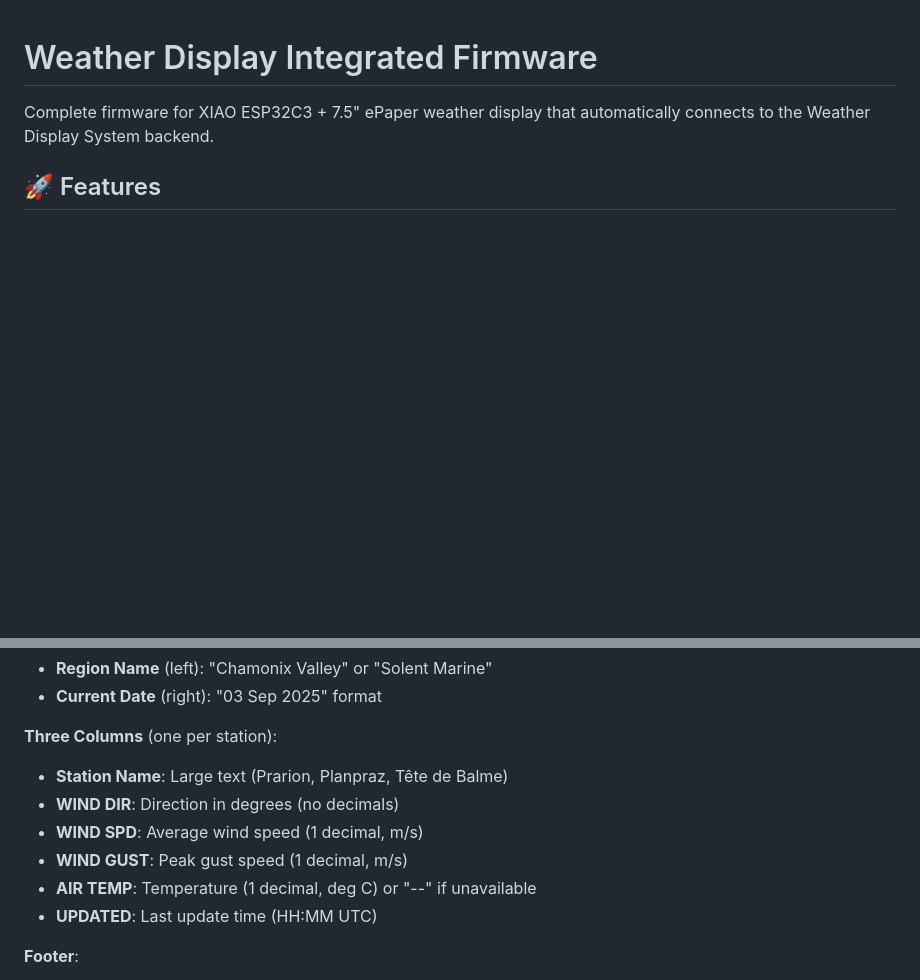
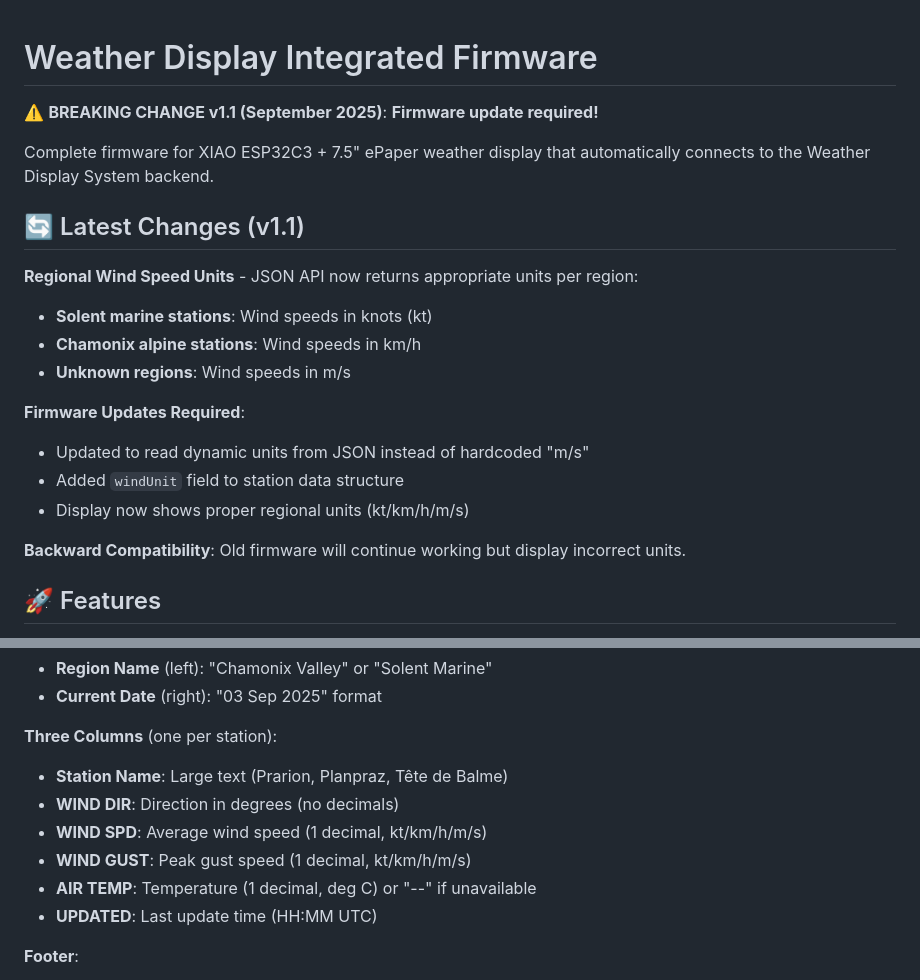
Before and after one commit to nativenav/weather-display-system, a Markdown page: firmware/weather-display-integrated/README.md, 2 parts joined by grey strips. Rendered like a GitHub page; blank space fills up the shorter version.

Commit message:
Document breaking change for regional wind speed units
- Added prominent warning about firmware update requirement
- Updated display layout description to show dynamic units (kt/km/h/m/s)
- Explained new regional unit system in firmware documentation
- Noted backward compatibility behavior

```diff
--- a/firmware/weather-display-integrated/README.md
+++ b/firmware/weather-display-integrated/README.md
@@ -1,6 +1,22 @@
 # Weather Display Integrated Firmware
 
+⚠️ **BREAKING CHANGE v1.1 (September 2025)**: **Firmware update required!**
+
 Complete firmware for XIAO ESP32C3 + 7.5" ePaper weather display that automatically connects to the Weather Display System backend.
+
+## 🔄 Latest Changes (v1.1)
+
+**Regional Wind Speed Units** - JSON API now returns appropriate units per region:
+- **Solent marine stations**: Wind speeds in knots (kt)
+- **Chamonix alpine stations**: Wind speeds in km/h
+- **Unknown regions**: Wind speeds in m/s
+
+**Firmware Updates Required**:
+- Updated to read dynamic units from JSON instead of hardcoded "m/s"
+- Added `windUnit` field to station data structure
+- Display now shows proper regional units (kt/km/h/m/s)
+
+**Backward Compatibility**: Old firmware will continue working but display incorrect units.
 
 ## 🚀 Features
 
@@ -85,8 +101,8 @@ The 7.5" ePaper display shows weather data for all 3 stations in the assigned re
 **Three Columns** (one per station):
 - **Station Name**: Large text (Prarion, Planpraz, Tête de Balme)
 - **WIND DIR**: Direction in degrees (no decimals)
-- **WIND SPD**: Average wind speed (1 decimal, m/s)
-- **WIND GUST**: Peak gust speed (1 decimal, m/s)
+- **WIND SPD**: Average wind speed (1 decimal, kt/km/h/m/s)
+- **WIND GUST**: Peak gust speed (1 decimal, kt/km/h/m/s)
 - **AIR TEMP**: Temperature (1 decimal, deg C) or "--" if unavailable
 - **UPDATED**: Last update time (HH:MM UTC)
 
```
